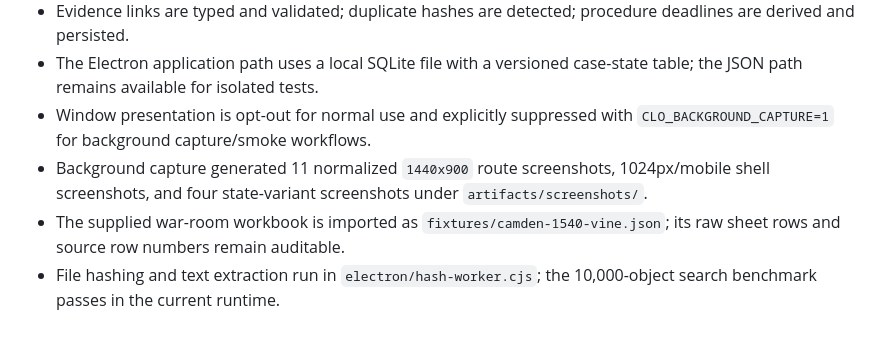
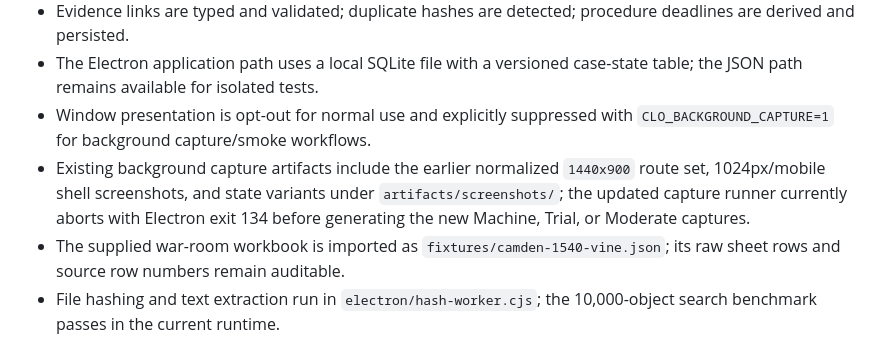
Before and after one commit to rjack0/subhasta, a Markdown page: docs/CLO-STATUS.md, the part around the change. GitHub-like rendering.

Commit message:
Record background capture limitation

```diff
--- a/docs/CLO-STATUS.md
+++ b/docs/CLO-STATUS.md
@@ -31,7 +31,7 @@ This ledger is intentionally conservative. It records what is implemented and ve
 - Evidence links are typed and validated; duplicate hashes are detected; procedure deadlines are derived and persisted.
 - The Electron application path uses a local SQLite file with a versioned case-state table; the JSON path remains available for isolated tests.
 - Window presentation is opt-out for normal use and explicitly suppressed with `CLO_BACKGROUND_CAPTURE=1` for background capture/smoke workflows.
-- Background capture generated 11 normalized `1440x900` route screenshots, 1024px/mobile shell screenshots, and four state-variant screenshots under `artifacts/screenshots/`.
+- Existing background capture artifacts include the earlier normalized `1440x900` route set, 1024px/mobile shell screenshots, and state variants under `artifacts/screenshots/`; the updated capture runner currently aborts with Electron exit 134 before generating the new Machine, Trial, or Moderate captures.
 - The supplied war-room workbook is imported as `fixtures/camden-1540-vine.json`; its raw sheet rows and source row numbers remain auditable.
 - File hashing and text extraction run in `electron/hash-worker.cjs`; the 10,000-object search benchmark passes in the current runtime.
 - PDF text extraction uses the local `pdftotext` executable when present; OCR remains intentionally separate and unclaimed.
```
